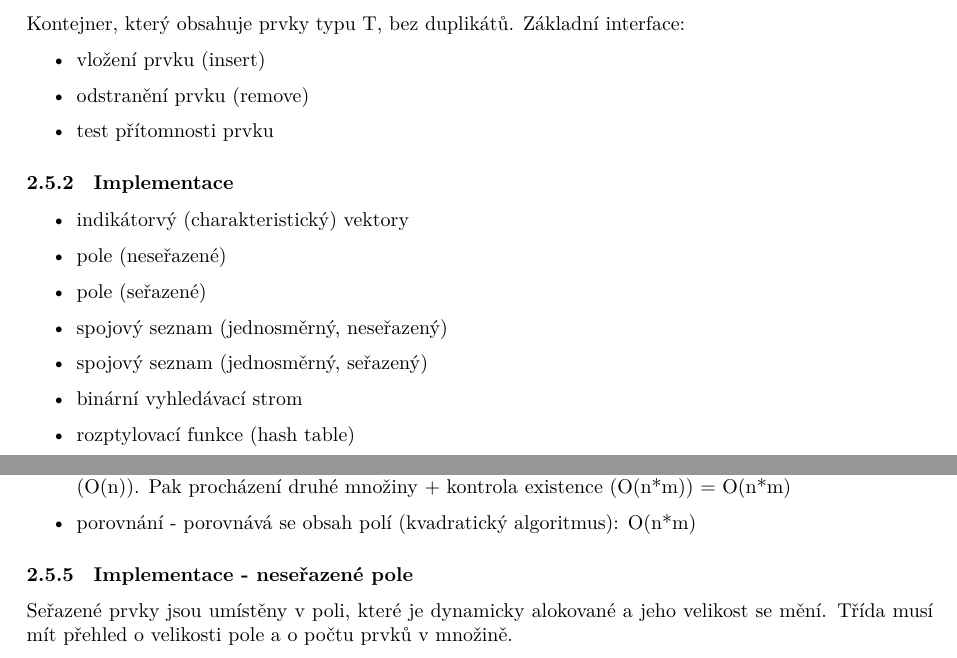
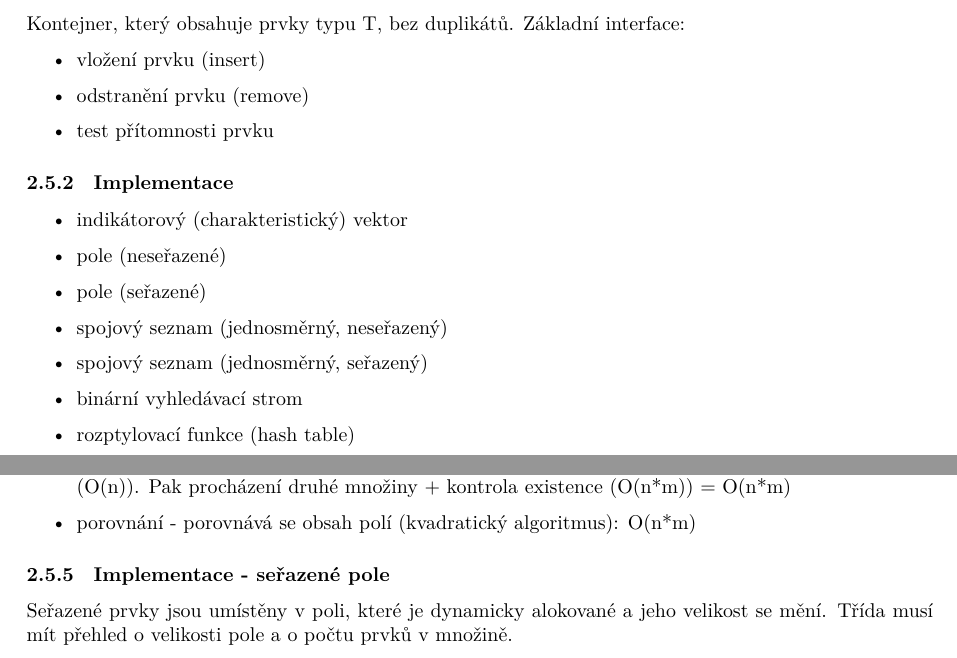
Before and after one commit to fit-szz/szz-bootcamp, a LaTeX document (topics/bi-spol-22/bi-spol-22.tex): two parts of pages 4 and 5 of 6, joined at a grey line, cut so that both start at the same text. Compiled offline with XeLaTeX.

Commit message:
bi-spol-22 typo

```diff
--- a/topics/bi-spol-22/bi-spol-22.tex
+++ b/topics/bi-spol-22/bi-spol-22.tex
@@ -105,7 +105,7 @@ Kontejner, který obsahuje prvky typu T, bez duplikátů. Základní interface:
 \end{itemize}
 \subsubsection{Implementace}
 \begin{itemize}
-    \item indikátorvý (charakteristický) vektory
+    \item indikátorový (charakteristický) vektor
     \item pole (neseřazené)
     \item pole (seřazené)
     \item spojový seznam (jednosměrný, neseřazený)
@@ -143,7 +143,7 @@ Jiné operace:
     \item sjednocení - vytvoření nové množiny, procházení prvků první množiny a vkládání jejích prvků (O(n)). Pak procházení druhé množiny + kontrola existence (O(n*m)) = O(n*m)
     \item porovnání - porovnává se obsah polí (kvadratický algoritmus): O(n*m)
 \end{itemize}
-\subsubsection{Implementace - neseřazené pole}
+\subsubsection{Implementace - seřazené pole}
 Seřazené prvky jsou umístěny v poli, které je dynamicky alokované a jeho velikost se mění. Třída musí mít přehled o velikosti pole
 a o počtu prvků v množině.
 \begin{itemize}
```
Also changed, not shown: topics/bi-spol-22/bi-spol-22.tex (2 more changed lines).
